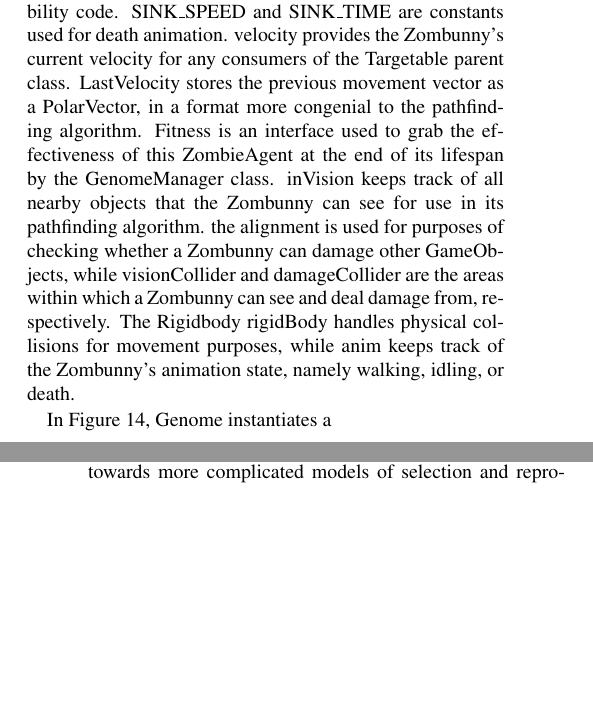
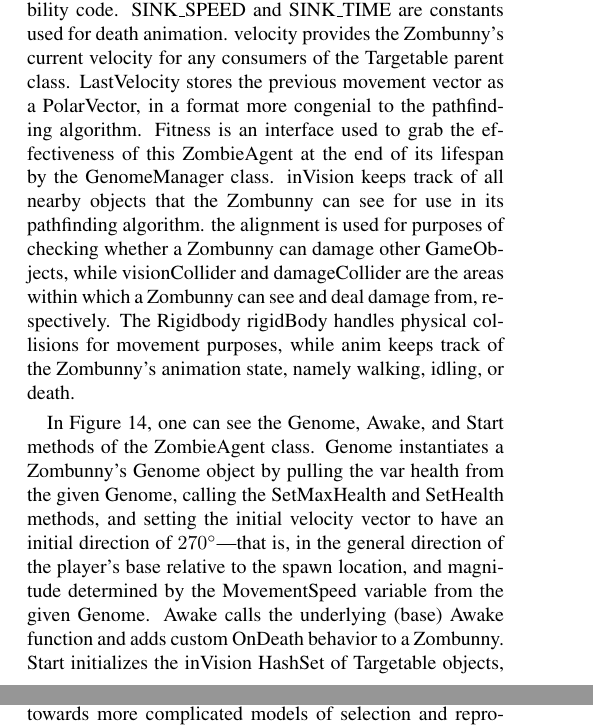
Before and after one commit to YourFin/They-Are-Very-Smart, a LaTeX paper (paper.tex): two parts of the columns of pages 5 and 6 of 7, joined at a grey line, cut so that both start at the same text, the shorter picture padded with empty space. Compiled offline with pdfLaTeX.

Commit message:
paper progress

```diff
--- a/paper.tex
+++ b/paper.tex
@@ -198,7 +198,7 @@ In Figure 13, observe that the ZombieAgent class inherits from the Targetable cl
 
 \imfig{ZombieAgentInit}{The Genome, Awake, and Start methods of the ZombieAgent class}
 
-In Figure 14, Genome instantiates a
+In Figure 14, one can see the Genome, Awake, and Start methods of the ZombieAgent class. Genome instantiates a Zombunny's Genome object by pulling the var health from the given Genome, calling the SetMaxHealth and SetHealth methods, and setting the initial velocity vector to have an initial direction of $270^\circ$\----that is, in the general direction of the player's base relative to the spawn location, and magnitude determined by the MovementSpeed variable from the given Genome. Awake calls the underlying (base) Awake function and adds custom OnDeath behavior to a Zombunny. Start initializes the inVision HashSet of Targetable objects, which keeps track of nearby visible GameObjects. In the unexpected case that genome or lastVelocity are null, Start initializes these to default values (the "Zero" genome and a default velocity vector).
 
 
 
```
